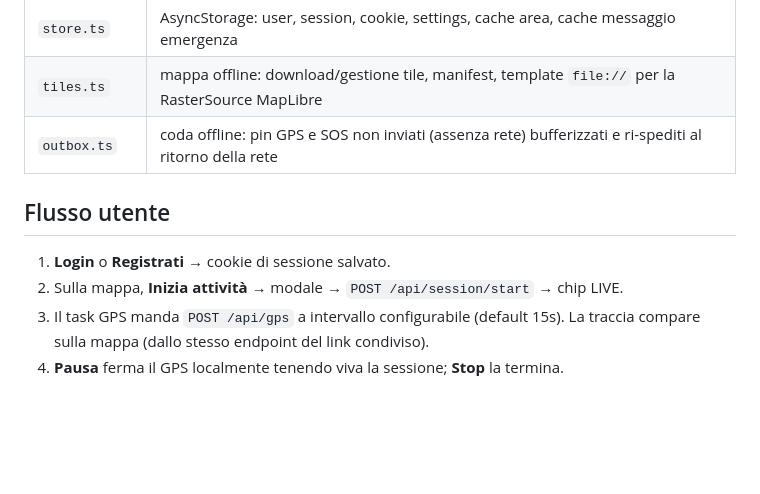
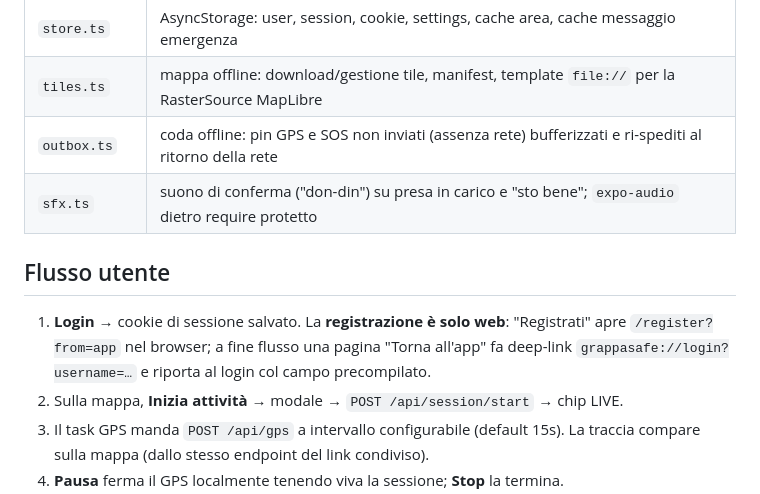
Before and after one commit to that-ugly-cat/grappasafe-mobile, a Markdown page: README.md, the part around one of its changes. GitHub-like rendering; blank space fills up the shorter version.

```diff
--- a/README.md
+++ b/README.md
@@ -91,10 +90,11 @@ Stati della MapScreen:
 | `store.ts` | AsyncStorage: user, session, cookie, settings, cache area, cache messaggio emergenza |
 | `tiles.ts` | mappa offline: download/gestione tile, manifest, template `file://` per la RasterSource MapLibre |
 | `outbox.ts` | coda offline: pin GPS e SOS non inviati (assenza rete) bufferizzati e ri-spediti al ritorno della rete |
+| `sfx.ts` | suono di conferma ("don-din") su presa in carico e "sto bene"; `expo-audio` dietro require protetto |
 
 ## Flusso utente
 
-1. **Login** o **Registrati** → cookie di sessione salvato.
+1. **Login** → cookie di sessione salvato. La **registrazione è solo web**: "Registrati" apre `/register?from=app` nel browser; a fine flusso una pagina "Torna all'app" fa deep-link `grappasafe://login?username=…` e riporta al login col campo precompilato.
 2. Sulla mappa, **Inizia attività** → modale → `POST /api/session/start` → chip LIVE.
 3. Il task GPS manda `POST /api/gps` a intervallo configurabile (default 15s). La
    traccia compare sulla mappa (dallo stesso endpoint del link condiviso).
```
Also changed, not shown: other parts of README.md (+14 -9 lines).
